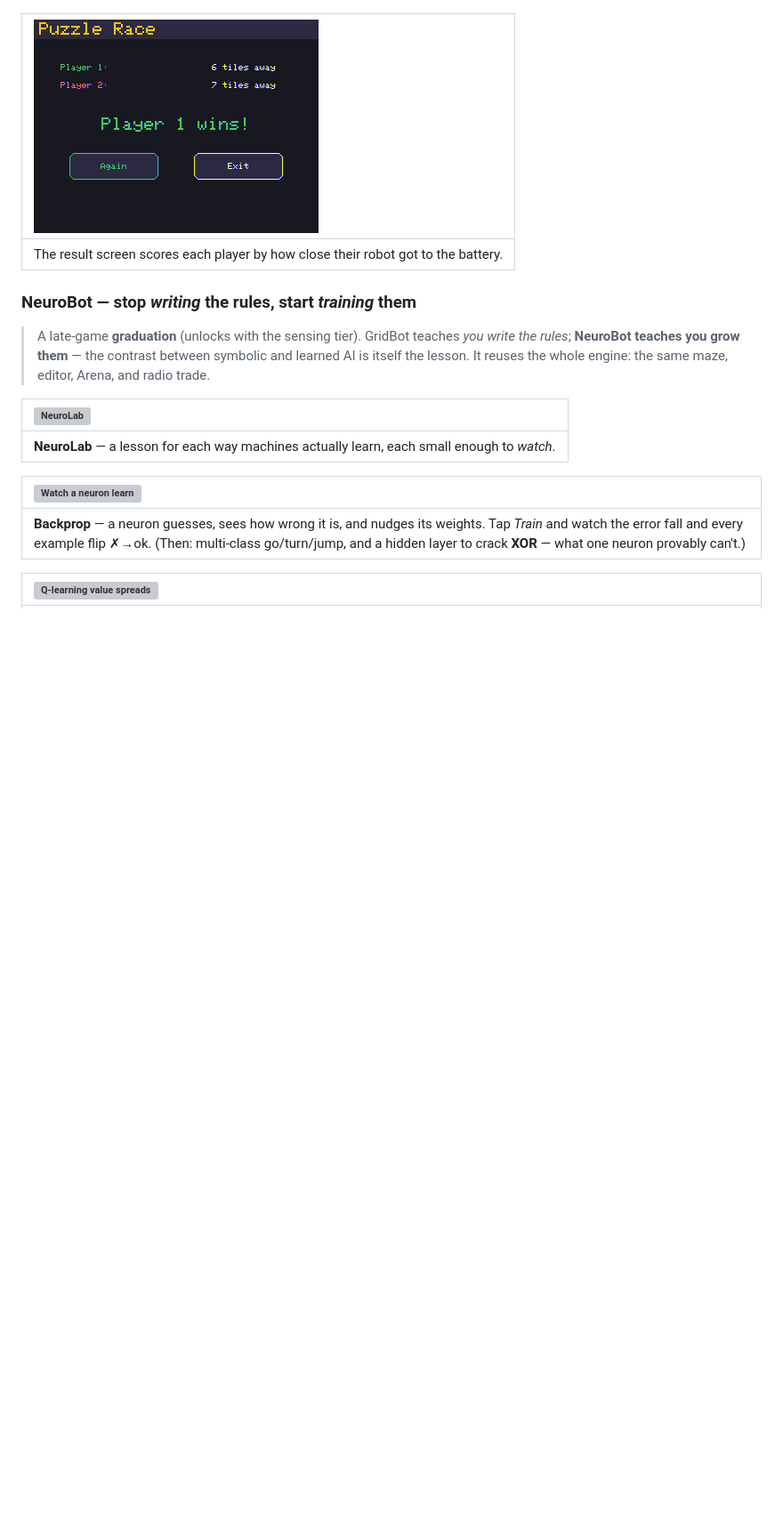
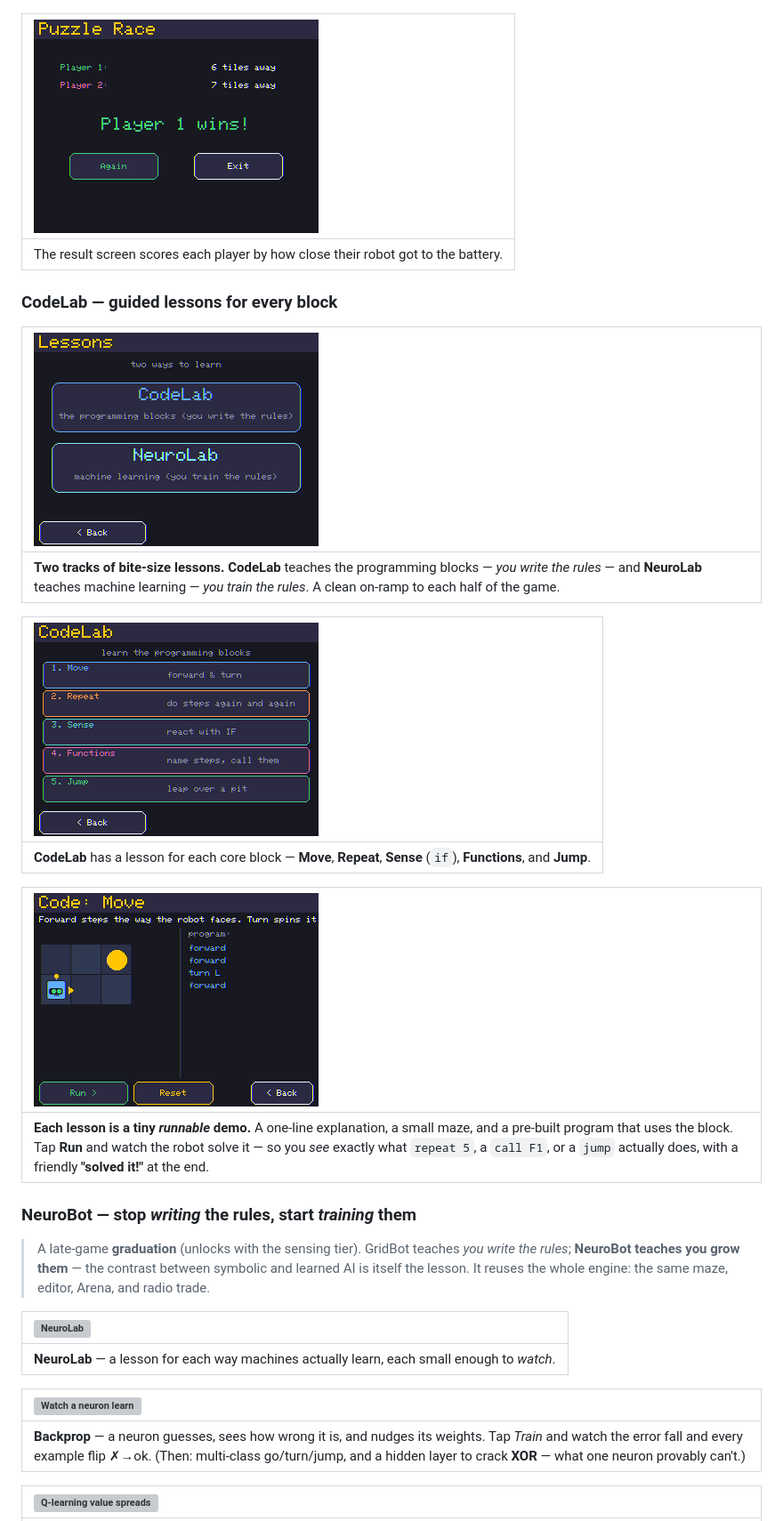
Before and after one commit to JamesDavid/cyd-GridBot, a Markdown page: README.md, the part around one of its changes. Shown at 89% size. Rendered like a GitHub page; pictures changed too: docs/img/codelab-lesson.png (added), docs/img/codelab.png (added), docs/img/lessons-menu.png (added); blank space fills up the shorter version; grey boxes are pictures that could not be loaded.

```diff
--- a/README.md
+++ b/README.md
@@ -148,6 +148,20 @@ hook, and the whole difficulty curve is designed to lead there.
 |:--|
 | The result screen scores each player by how close their robot got to the battery. |
 
+### CodeLab — guided lessons for every block
+
+| ![Lessons menu](docs/img/lessons-menu.png) |
+|:--|
+| **Two tracks of bite-size lessons.** **CodeLab** teaches the programming blocks — *you write the rules* — and **NeuroLab** teaches machine learning — *you train the rules*. A clean on-ramp to each half of the game. |
+
+| ![CodeLab](docs/img/codelab.png) |
+|:--|
+| **CodeLab** has a lesson for each core block — **Move**, **Repeat**, **Sense** (`if`), **Functions**, and **Jump**. |
+
+| ![A CodeLab lesson](docs/img/codelab-lesson.png) |
+|:--|
+| **Each lesson is a tiny *runnable* demo.** A one-line explanation, a small maze, and a pre-built program that uses the block. Tap **Run** and watch the robot solve it — so you *see* exactly what `repeat 5`, a `call F1`, or a `jump` actually does, with a friendly **"solved it!"** at the end. |
+
 ### NeuroBot — stop *writing* the rules, start *training* them
 
 > A late-game **graduation** (unlocks with the sensing tier). GridBot teaches *you write the
```
Also changed, not shown: other parts of README.md (+3 -1 lines), 10 other files.
